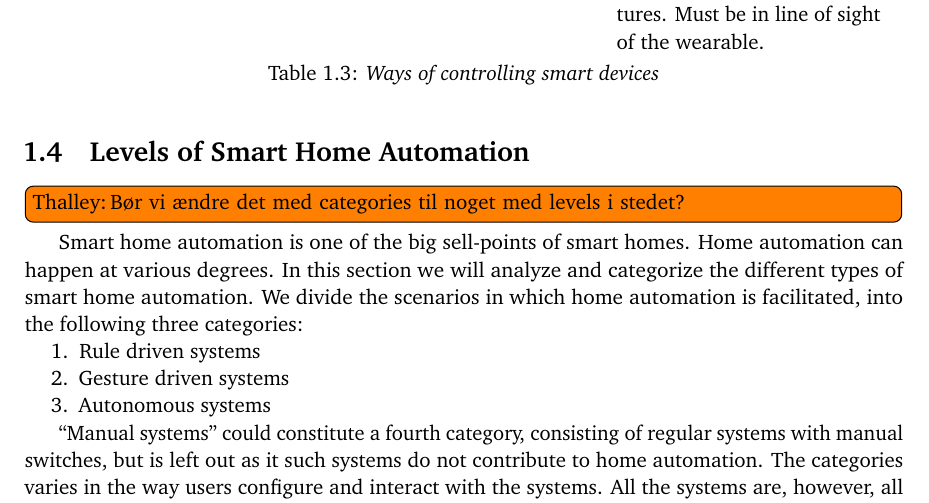
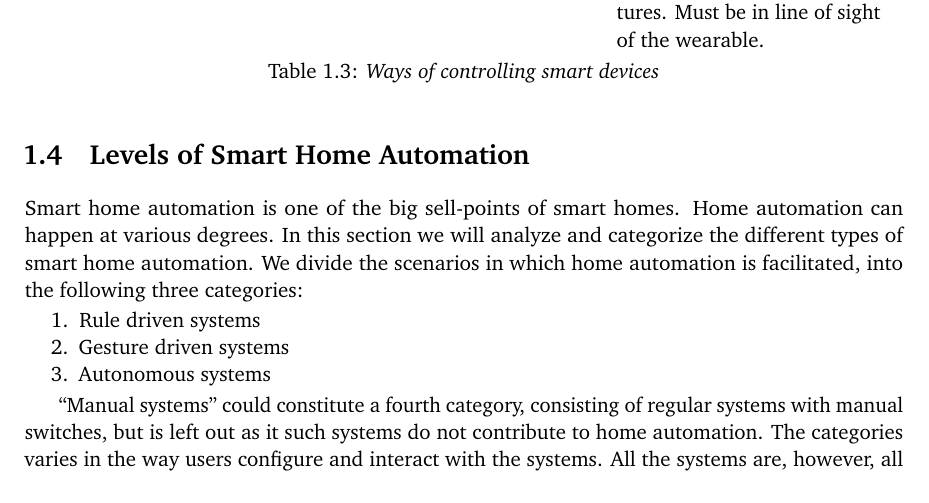
Before and after one commit to simonbs/forspeciale, a LaTeX thesis (master.tex, which reads content/introduction/system-categories.tex): part of page 18 of 55, cut so that both start at the same text. Compiled offline with pdfLaTeX; a LaTeX package or settings file that is missing is left out.

Commit message:
Removes already fixed todo

```diff
--- a/content/introduction/system-categories.tex
+++ b/content/introduction/system-categories.tex
@@ -1,5 +1,4 @@
 \section{Levels of Smart Home Automation}\label{sec:system-categories}
-\todo[author=Thalley]{Bør vi ændre det med categories til noget med levels i stedet?}
 Smart home automation is one of the big sell-points of smart homes.
 Home automation can happen at various degrees.
 In this section we will analyze and categorize the different types of smart home automation.
```
